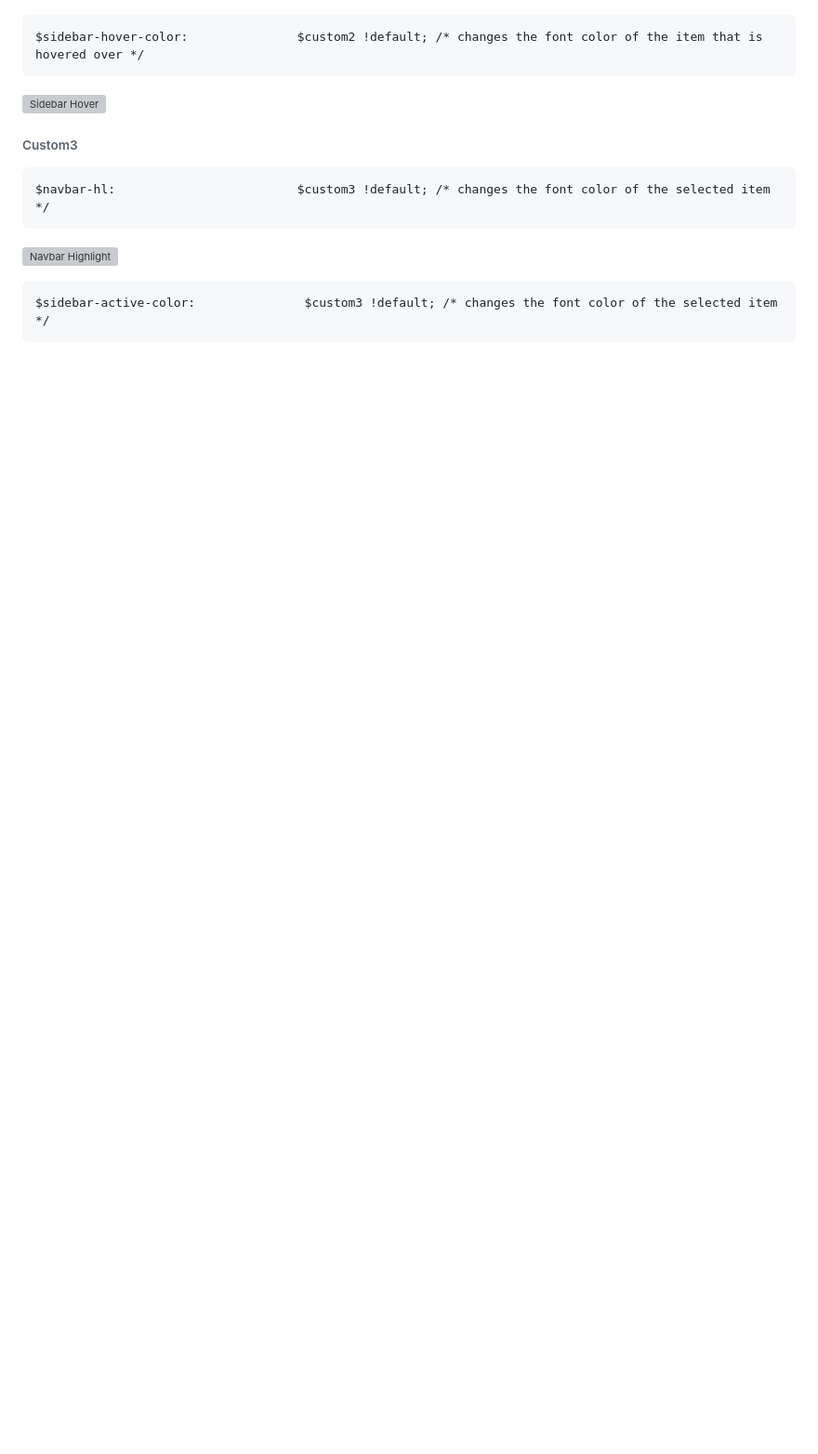
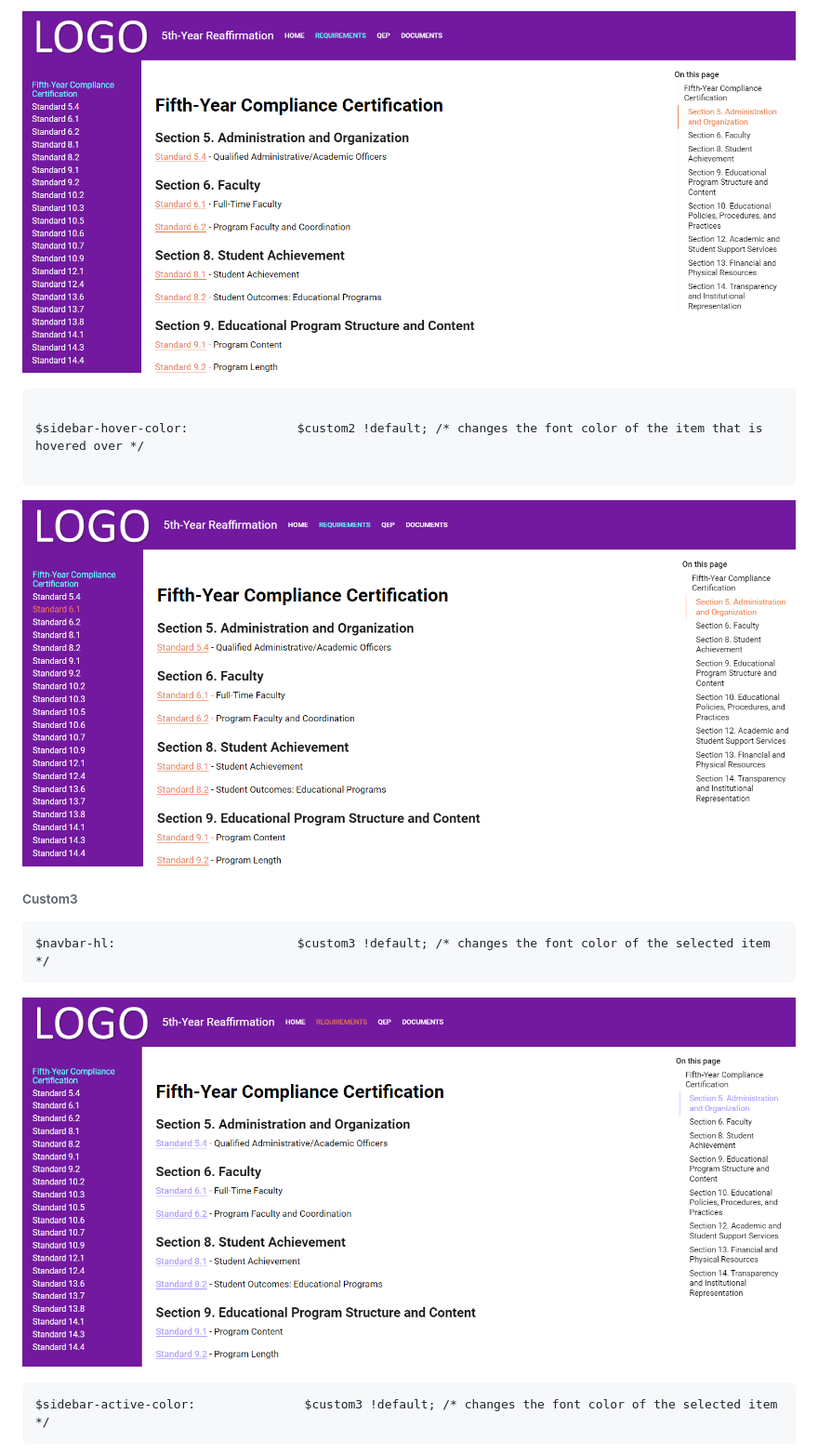
Before and after one commit to Haywood-Community-College-IERG/compliance-report, a Markdown page: README.md, the part around one of its changes. Shown at 93% size. Rendered like a GitHub page; blank space fills up the shorter version; grey boxes are pictures that could not be loaded.

Commit message:
Fix errors with screenshot paths

````diff
--- a/README.md
+++ b/README.md
@@ -112,15 +112,21 @@ $link-color:                $custom2 !default;
 
 ```
+![Link Text](screenshots/linktext.png)
+
+```
+
 $sidebar-hover-color:               $custom2 !default; /* changes the font color of the item that is hovered over */
+
 ```
-![Sidebar Hover](screenshots\sidebarhover.png)
+![Sidebar Hover](screenshots/sidebarhover.png)
 
 ###### Custom3
 
 ```
 $navbar-hl:                         $custom3 !default; /* changes the font color of the selected item */
 ```
-![Navbar Highlight](screenshots\navbarhighlight.png)
+
+![Navbar Highlight](screenshots/navbarhighlight.png)
 
 ```
 $sidebar-active-color:               $custom3 !default; /* changes the font color of the selected item */
````
Also changed, not shown: other parts of README.md (+10 -9 lines).
